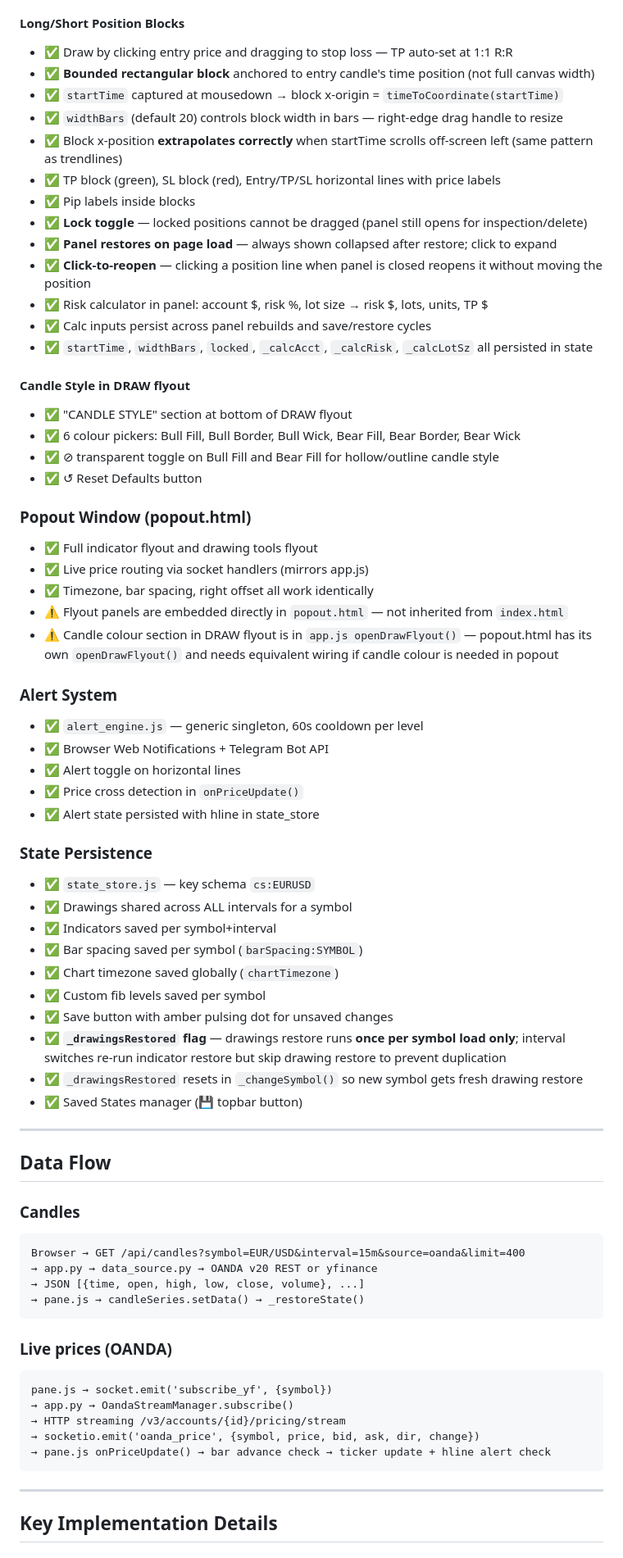
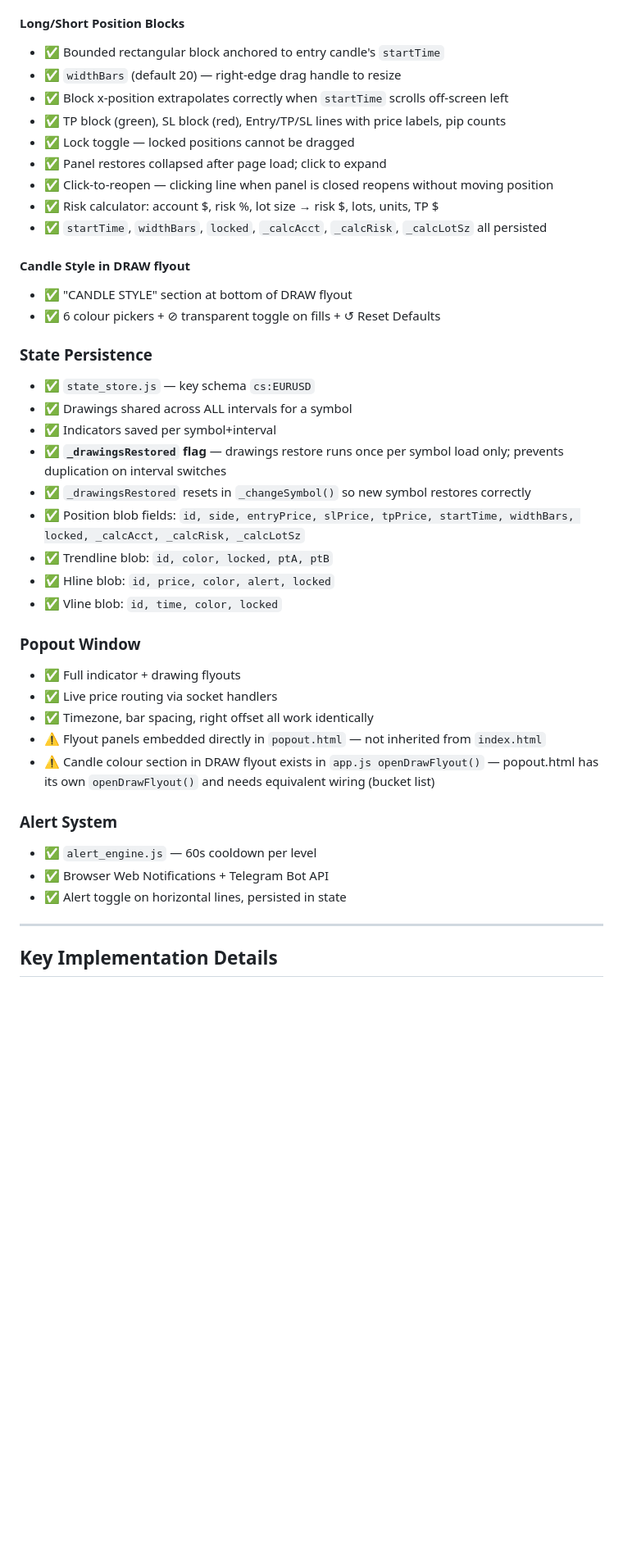
Before and after one commit to SachinShirodkar/JoshuaTerminal, a Markdown page: CONTEXT.md, the part around one of its changes. Shown at 82% size. Rendered like a GitHub page; blank space fills up the shorter version.

````diff
--- a/CONTEXT.md
+++ b/CONTEXT.md
@@ -127,71 +134,41 @@ joshua_terminal/
 
 #### Long/Short Position Blocks
-- ✅ Draw by clicking entry price and dragging to stop loss — TP auto-set at 1:1 R:R
-- ✅ **Bounded rectangular block** anchored to entry candle's time position (not full canvas width)
-- ✅ `startTime` captured at mousedown → block x-origin = `timeToCoordinate(startTime)`
-- ✅ `widthBars` (default 20) controls block width in bars — right-edge drag handle to resize
-- ✅ Block x-position **extrapolates correctly** when startTime scrolls off-screen left (same pattern as trendlines)
-- ✅ TP block (green), SL block (red), Entry/TP/SL horizontal lines with price labels
-- ✅ Pip labels inside blocks
-- ✅ **Lock toggle** — locked positions cannot be dragged (panel still opens for inspection/delete)
-- ✅ **Panel restores on page load** — always shown collapsed after restore; click to expand
-- ✅ **Click-to-reopen** — clicking a position line when panel is closed reopens it without moving the position
-- ✅ Risk calculator in panel: account $, risk %, lot size → risk $, lots, units, TP $
-- ✅ Calc inputs persist across panel rebuilds and save/restore cycles
-- ✅ `startTime`, `widthBars`, `locked`, `_calcAcct`, `_calcRisk`, `_calcLotSz` all persisted in state
+- ✅ Bounded rectangular block anchored to entry candle's `startTime`
+- ✅ `widthBars` (default 20) — right-edge drag handle to resize
+- ✅ Block x-position extrapolates correctly when `startTime` scrolls off-screen left
+- ✅ TP block (green), SL block (red), Entry/TP/SL lines with price labels, pip counts
+- ✅ Lock toggle — locked positions cannot be dragged
+- ✅ Panel restores collapsed after page load; click to expand
+- ✅ Click-to-reopen — clicking line when panel is closed reopens without moving position
+- ✅ Risk calculator: account $, risk %, lot size → risk $, lots, units, TP $
+- ✅ `startTime`, `widthBars`, `locked`, `_calcAcct`, `_calcRisk`, `_calcLotSz` all persisted
 
 #### Candle Style in DRAW flyout
 - ✅ "CANDLE STYLE" section at bottom of DRAW flyout
-- ✅ 6 colour pickers: Bull Fill, Bull Border, Bull Wick, Bear Fill, Bear Border, Bear Wick
-- ✅ ⊘ transparent toggle on Bull Fill and Bear Fill for hollow/outline candle style
-- ✅ ↺ Reset Defaults button
-
-### Popout Window (popout.html)
-- ✅ Full indicator flyout and drawing tools flyout
-- ✅ Live price routing via socket handlers (mirrors app.js)
-- ✅ Timezone, bar spacing, right offset all work identically
-- ⚠️ Flyout panels are embedded directly in `popout.html` — not inherited from `index.html`
-- ⚠️ Candle colour section in DRAW flyout is in `app.js openDrawFlyout()` — popout.html has its own `openDrawFlyout()` and needs equivalent wiring if candle colour is needed in popout
-
-### Alert System
-- ✅ `alert_engine.js` — generic singleton, 60s cooldown per level
-- ✅ Browser Web Notifications + Telegram Bot API
-- ✅ Alert toggle on horizontal lines
-- ✅ Price cross detection in `onPriceUpdate()`
-- ✅ Alert state persisted with hline in state_store
+- ✅ 6 colour pickers + ⊘ transparent toggle on fills + ↺ Reset Defaults
 
 ### State Persistence
 - ✅ `state_store.js` — key schema `cs:EURUSD`
 - ✅ Drawings shared across ALL intervals for a symbol
 - ✅ Indicators saved per symbol+interval
-- ✅ Bar spacing saved per symbol (`barSpacing:SYMBOL`)
-- ✅ Chart timezone saved globally (`chartTimezone`)
-- ✅ Custom fib levels saved per symbol
-- ✅ Save button with amber pulsing dot for unsaved changes
-- ✅ **`_drawingsRestored` flag** — drawings restore runs **once per symbol load only**; interval switches re-run indicator restore but skip drawing restore to prevent duplication
-- ✅ `_drawingsRestored` resets in `_changeSymbol()` so new symbol gets fresh drawing restore
-- ✅ Saved States manager (💾 topbar button)
+- ✅ **`_drawingsRestored` flag** — drawings restore runs once per symbol load only; prevents duplication on interval switches
+- ✅ `_drawingsRestored` resets in `_changeSymbol()` so new symbol restores correctly
+- ✅ Position blob fields: `id, side, entryPrice, slPrice, tpPrice, startTime, widthBars, locked, _calcAcct, _calcRisk, _calcLotSz`
+- ✅ Trendline blob: `id, color, locked, ptA, ptB`
+- ✅ Hline blob: `id, price, color, alert, locked`
+- ✅ Vline blob: `id, time, color, locked`
 
----
+### Popout Window
+- ✅ Full indicator + drawing flyouts
+- ✅ Live price routing via socket handlers
+- ✅ Timezone, bar spacing, right offset all work identically
+- ⚠️ Flyout panels embedded directly in `popout.html` — not inherited from `index.html`
+- ⚠️ Candle colour section in DRAW flyout exists in `app.js openDrawFlyout()` — popout.html has its own `openDrawFlyout()` and needs equivalent wiring (bucket list)
 
-## Data Flow
-
-### Candles
-```
-Browser → GET /api/candles?symbol=EUR/USD&interval=15m&source=oanda&limit=400
-→ app.py → data_source.py → OANDA v20 REST or yfinance
-→ JSON [{time, open, high, low, close, volume}, ...]
-→ pane.js → candleSeries.setData() → _restoreState()
-```
-
-### Live prices (OANDA)
-```
-pane.js → socket.emit('subscribe_yf', {symbol})
-→ app.py → OandaStreamManager.subscribe()
-→ HTTP streaming /v3/accounts/{id}/pricing/stream
-→ socketio.emit('oanda_price', {symbol, price, bid, ask, dir, change})
-→ pane.js onPriceUpdate() → bar advance check → ticker update + hline alert check
-```
+### Alert System
+- ✅ `alert_engine.js` — 60s cooldown per level
+- ✅ Browser Web Notifications + Telegram Bot API
+- ✅ Alert toggle on horizontal lines, persisted in state
 
 ---
 
````
Also changed, not shown: other parts of CONTEXT.md (+125 -125 lines).
